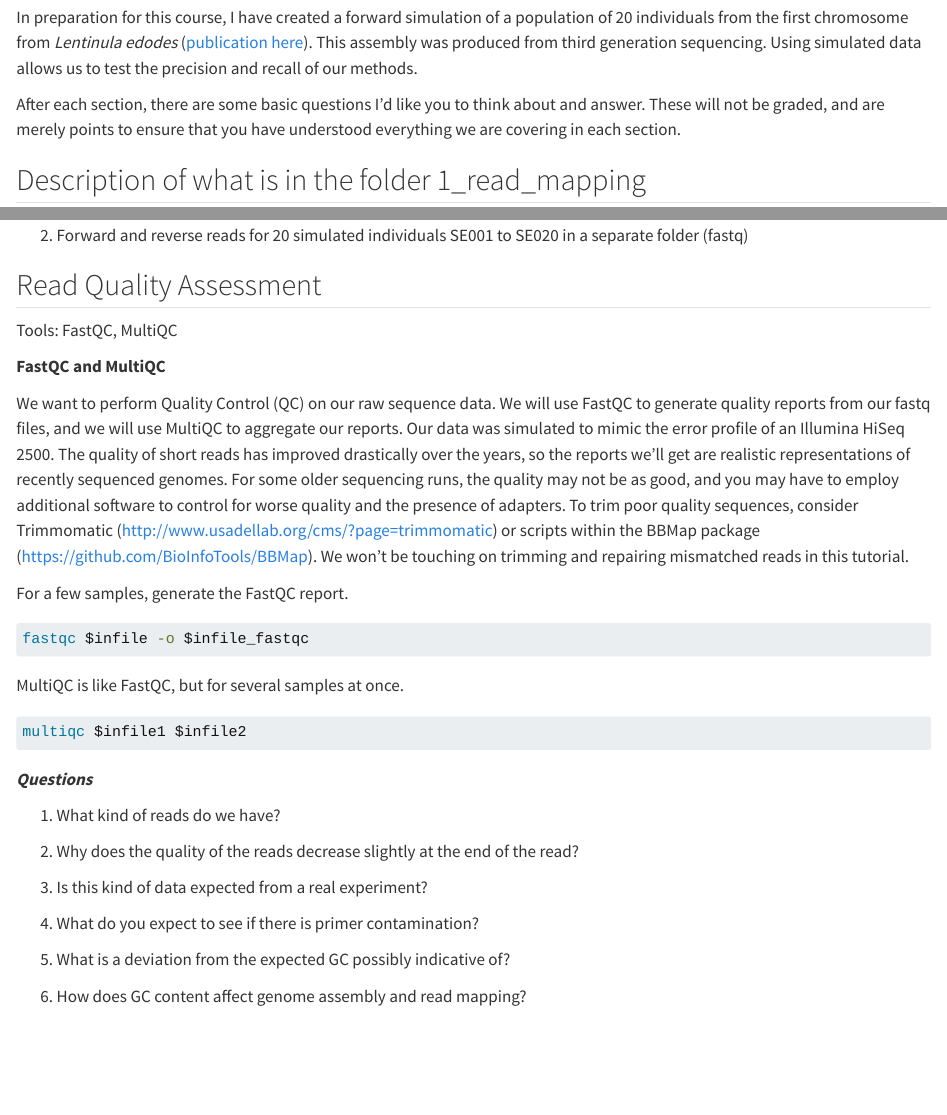
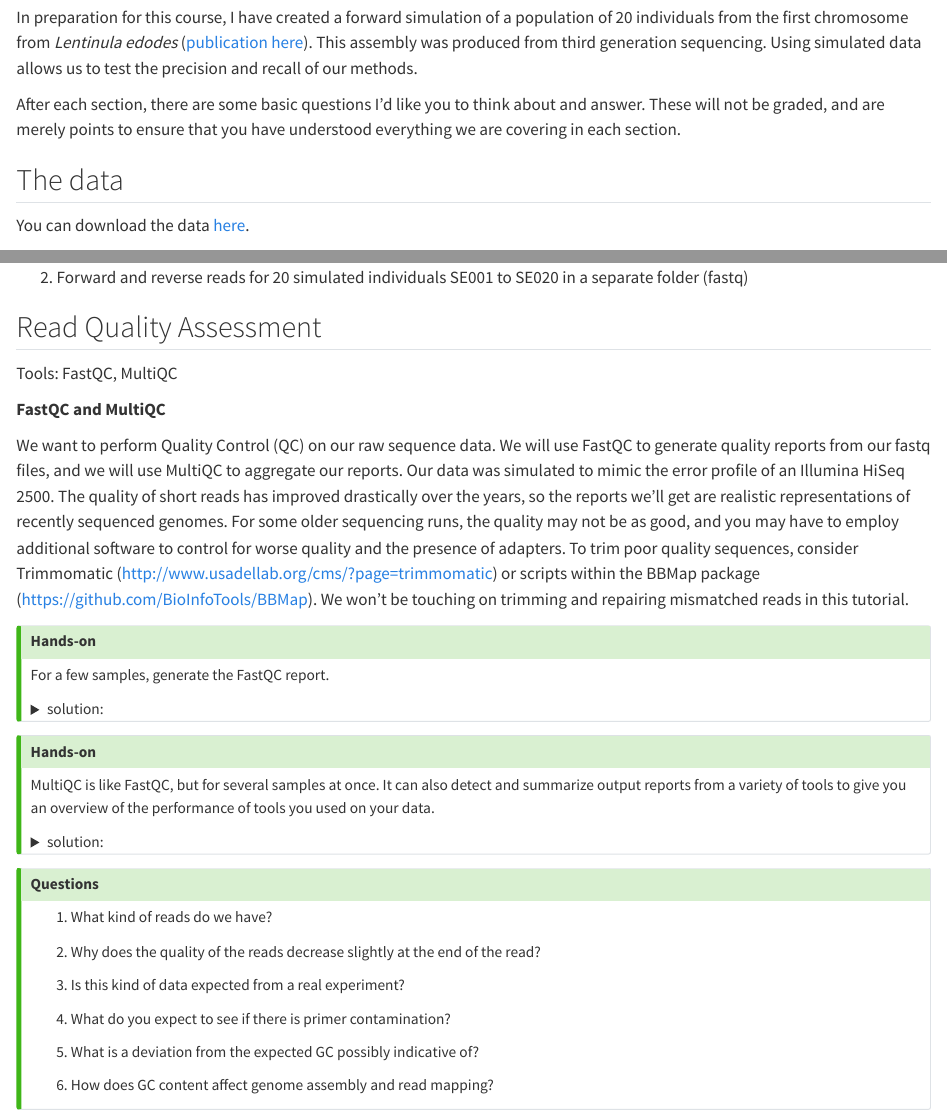
Before and after one commit to SLUBioinformaticsInfrastructure/population_genomics_exercises, a Quarto document (content/1_qc_and_read_mapping.qmd): the page in a window 1100 px wide, from 410 px down, and a second part further down, joined at a grey line. Rendered offline with R 4.5, knitr and Pandoc in place of Quarto, with nearby package versions.

Commit message:
re-worked part1

````diff
--- a/content/1_qc_and_read_mapping.qmd
+++ b/content/1_qc_and_read_mapping.qmd
@@ -15,4 +15,6 @@ In preparation for this course, I have created a forward simulation of a populat
 
 After each section, there are some basic questions I'd like you to think about and answer. These will not be graded, and are merely points to ensure that you have understood everything we are covering in each section.
 
-## Description of what is in the folder 1_read_mapping
+## The data
+
+You can download the data [here](https://figshare.com/articles/dataset/Read_Mapping_Forward_Simulation_for_Variant_Calling/22309726).
@@ -27,17 +32,34 @@ Tools: FastQC, MultiQC
 We want to perform Quality Control (QC) on our raw sequence data. We will use FastQC to generate quality reports from our fastq files, and we will use MultiQC to aggregate our reports. Our data was simulated to mimic the error profile of an Illumina HiSeq 2500. The quality of short reads has improved drastically over the years, so the reports we'll get are realistic representations of recently sequenced genomes. For some older sequencing runs, the quality may not be as good, and you may have to employ additional software to control for worse quality and the presence of adapters.
 To trim poor quality sequences, consider Trimmomatic (http://www.usadellab.org/cms/?page=trimmomatic) or scripts within the BBMap package (https://github.com/BioInfoTools/BBMap). We won't be touching on trimming and repairing mismatched reads in this tutorial.
 
+::: {.callout-tip}
+## Hands-on
 For a few samples, generate the FastQC report.
+
+<details>
+<summary>solution: </summary>
 ```{.bash}
 fastqc $infile -o $infile_fastqc
 ```
+</details>
+:::
 
-MultiQC is like FastQC, but for several samples at once.
+
+::: {.callout-tip}
+## Hands-on
+MultiQC is like FastQC, but for several samples at once. It can also detect and summarize output reports from a variety of tools to give you an overview of the performance of tools you used on your data.
+
+<details>
+<summary>solution: </summary>
 ```{.bash}
 multiqc $infile1 $infile2
 ```
-***Questions***
+</details>
+:::
 
+
+::: {.callout-tip}
+## Questions
 1. What kind of reads do we have?
 
 2. Why does the quality of the reads decrease slightly at the end of the read?
````
Also changed, not shown: content/1_qc_and_read_mapping.qmd (11 more changed lines).
